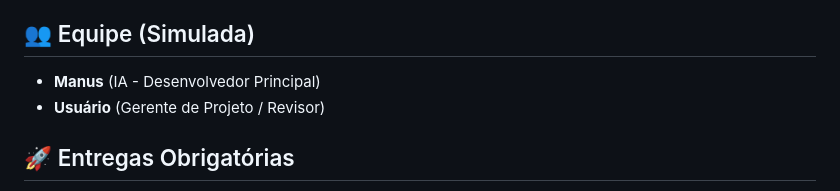
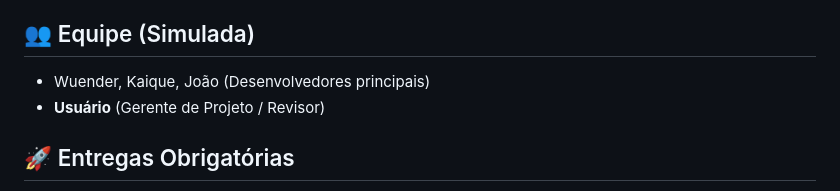
Before and after one commit to WuenderVoidrel/Sistema_Ia, a Markdown page: README.md, the part around the change. Drawn GitHub-style.

Commit message:
Update README.md
Adicionei nossos nomes como desenvolvedores

```diff
--- a/README.md
+++ b/README.md
@@ -6,7 +6,7 @@ Este projeto visa desenvolver uma landing page moderna e responsiva para uma emp
 
 ## 👥 Equipe (Simulada)
 
-*   **Manus** (IA - Desenvolvedor Principal)
+*   Wuender, Kaique, João (Desenvolvedores principais)
 *   **Usuário** (Gerente de Projeto / Revisor)
 
 ## 🚀 Entregas Obrigatórias
```
